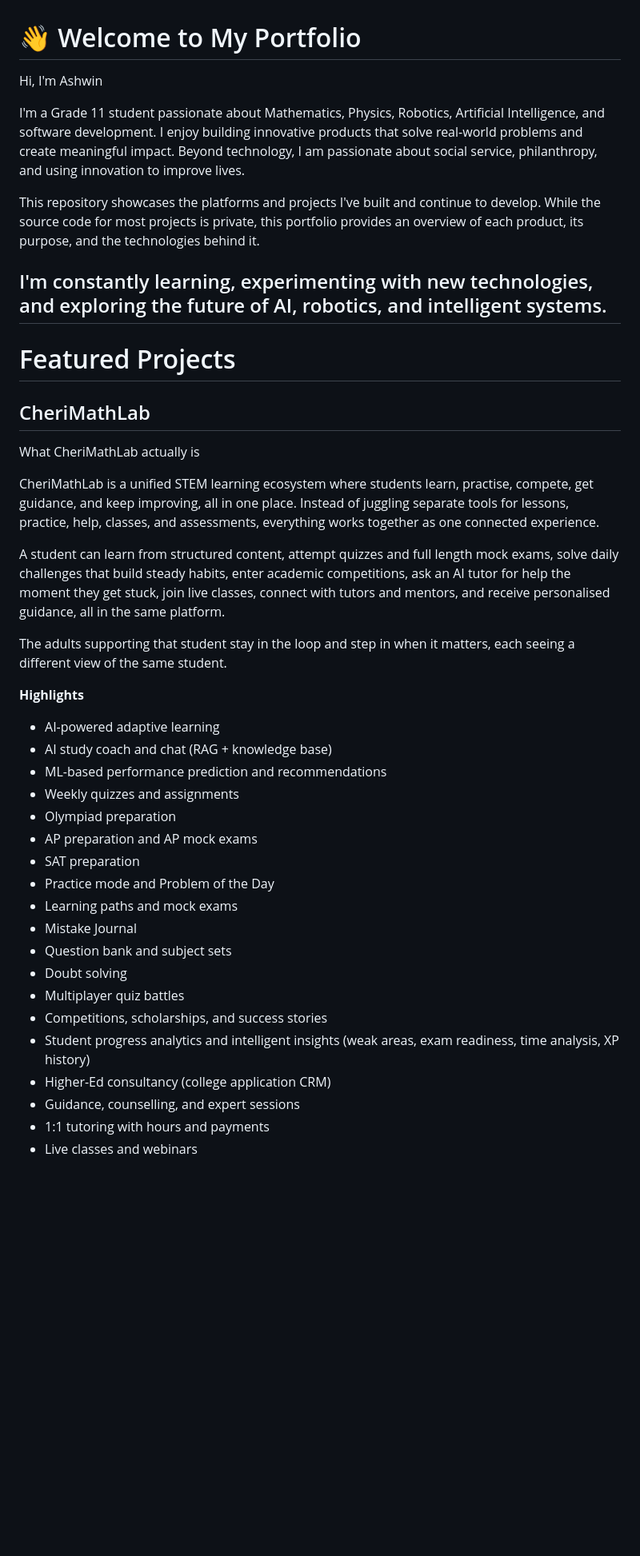
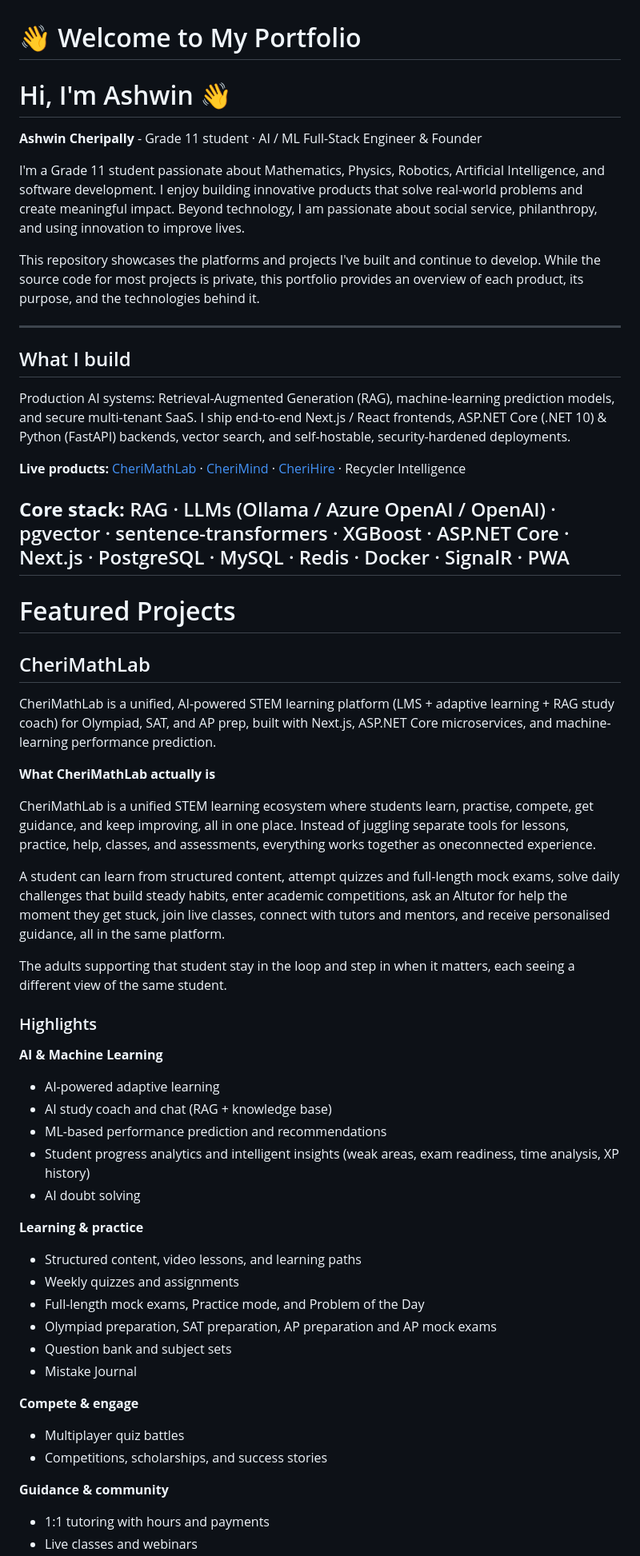
Before and after one commit to ashwincheriind10/ashwinportfolio, a Markdown page: README.md, the part around one of its changes. Shown at 80% size. GitHub-like rendering; blank space fills up the shorter version.

```diff
--- a/README.md
+++ b/README.md
@@ -1,44 +1,60 @@
 # 👋 Welcome to My Portfolio
 
-Hi, I'm Ashwin
+# Hi, I'm Ashwin 👋
 
-I'm a Grade 11 student passionate about Mathematics, Physics, Robotics, Artificial Intelligence, and software development. I enjoy building innovative products that solve real-world problems and create meaningful impact. Beyond technology,
-I am passionate about social service, philanthropy, and using innovation to improve lives.
+**Ashwin Cheripally** - Grade 11 student · AI / ML Full-Stack Engineer & Founder
+
+I'm a Grade 11 student passionate about Mathematics, Physics, Robotics, Artificial Intelligence, and software development. I enjoy building innovative products that solve real-world problems and create meaningful impact. Beyond technology, I am passionate about social service, philanthropy, and using innovation to improve lives.
 
 This repository showcases the platforms and projects I've built and continue to develop. While the source code for most projects is private, this portfolio provides an overview of each product, its purpose, and the technologies behind it.
 
-I'm constantly learning, experimenting with new technologies, and exploring the future of AI, robotics, and intelligent systems.
+---
+
+## What I build
+
+Production AI systems: Retrieval-Augmented Generation (RAG), machine-learning prediction models, and secure multi-tenant SaaS. I ship end-to-end Next.js / React frontends, ASP.NET Core (.NET 10) & Python (FastAPI) backends, vector search, and self-hostable, security-hardened deployments.
+
+**Live products:** [CheriMathLab](https://cherimathlab.com/) · [CheriMind](https://cherimind.duckdns.org/) · [CheriHire](https://cherihire.com/) · Recycler Intelligence
+
+**Core stack:** RAG · LLMs (Ollama / Azure OpenAI / OpenAI) · pgvector · sentence-transformers · XGBoost · ASP.NET Core · Next.js · PostgreSQL · MySQL · Redis · Docker · SignalR · PWA
 ---
 
 # Featured Projects
 
 ## CheriMathLab
-What CheriMathLab actually is
 
-CheriMathLab is a unified STEM learning ecosystem where students learn, practise, compete, get guidance, and keep improving, all in one place. Instead of juggling separate tools for lessons, practice, help, classes, and assessments, everything works together as one connected experience.
+CheriMathLab is a unified, AI-powered STEM learning platform (LMS + adaptive learning + RAG study coach) for Olympiad, SAT, and AP prep, built with Next.js, ASP.NET Core microservices, and machine-learning performance prediction.
 
-A student can learn from structured content, attempt quizzes and full length mock exams, solve daily challenges that build steady habits, enter academic competitions, ask an AI tutor for help the moment they get stuck, join live classes, connect with tutors and mentors, and receive personalised guidance, all in the same platform.
+**What CheriMathLab actually is**
+
+CheriMathLab is a unified STEM learning ecosystem where students learn, practise, compete, get guidance, and keep improving, all in one place. Instead of juggling separate tools for lessons, practice, help, classes, and assessments, everything works together as oneconnected experience.
+
+A student can learn from structured content, attempt quizzes and full-length mock exams, solve daily challenges that build steady habits, enter academic competitions, ask an AItutor for help the moment they get stuck, join live classes, connect with tutors and mentors, and receive personalised guidance, all in the same platform.
 
 The adults supporting that student stay in the loop and step in when it matters, each seeing a different view of the same student.
 
 
-**Highlights**
+### Highlights
+
+**AI & Machine Learning**
 - AI-powered adaptive learning
 - AI study coach and chat (RAG + knowledge base)
 - ML-based performance prediction and recommendations
+- Student progress analytics and intelligent insights (weak areas, exam readiness, time analysis, XP history)
+- AI doubt solving
+
+**Learning & practice**
+- Structured content, video lessons, and learning paths
 - Weekly quizzes and assignments
-- Olympiad preparation
-- AP preparation and AP mock exams
-- SAT preparation
-- Practice mode and Problem of the Day
-- Learning paths and mock exams
+- Full-length mock exams, Practice mode, and Problem of the Day
+- Olympiad preparation, SAT preparation, AP preparation and AP mock exams
+- Question bank and subject sets
 - Mistake Journal
-- Question bank and subject sets
-- Doubt solving
+
+**Compete & engage**
 - Multiplayer quiz battles
 - Competitions, scholarships, and success stories
-- Student progress analytics and intelligent insights (weak areas, exam readiness, time analysis, XP history)
-- Higher-Ed consultancy (college application CRM)
-- Guidance, counselling, and expert sessions
+
+**Guidance & community**
 - 1:1 tutoring with hours and payments
 - Live classes and webinars
```
Also changed, not shown: other parts of README.md (+94 -65 lines).
